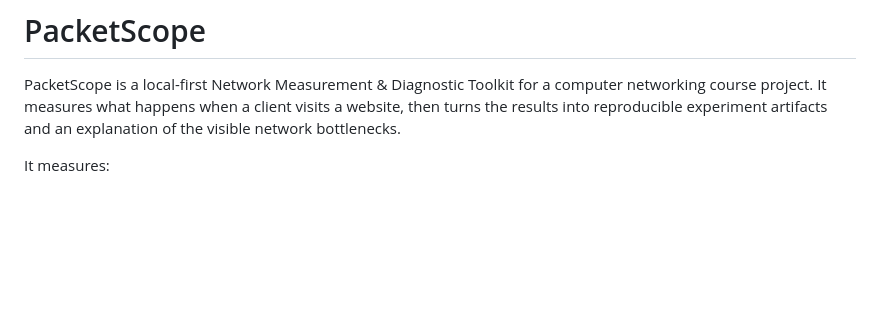
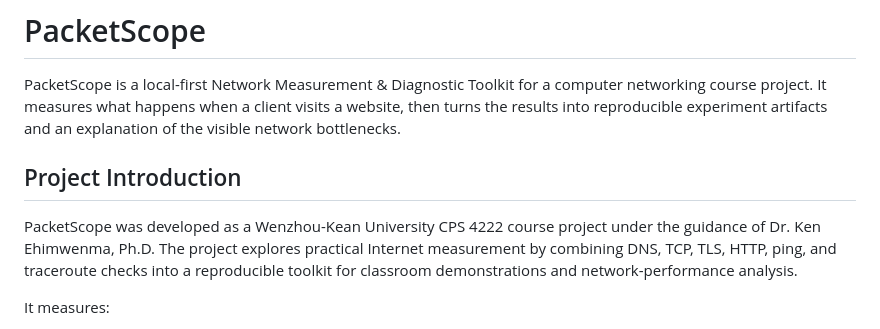
Before and after one commit to 123bingowinnn/packetscope, a Markdown page: README.md, the part around the change. Drawn GitHub-style; blank space fills up the shorter version.

Commit message:
Add course project introduction

```diff
--- a/README.md
+++ b/README.md
@@ -1,6 +1,10 @@
 # PacketScope
 
 PacketScope is a local-first Network Measurement & Diagnostic Toolkit for a computer networking course project. It measures what happens when a client visits a website, then turns the results into reproducible experiment artifacts and an explanation of the visible network bottlenecks.
+
+## Project Introduction
+
+PacketScope was developed as a Wenzhou-Kean University CPS 4222 course project under the guidance of Dr. Ken Ehimwenma, Ph.D. The project explores practical Internet measurement by combining DNS, TCP, TLS, HTTP, ping, and traceroute checks into a reproducible toolkit for classroom demonstrations and network-performance analysis.
 
 It measures:
 
```
